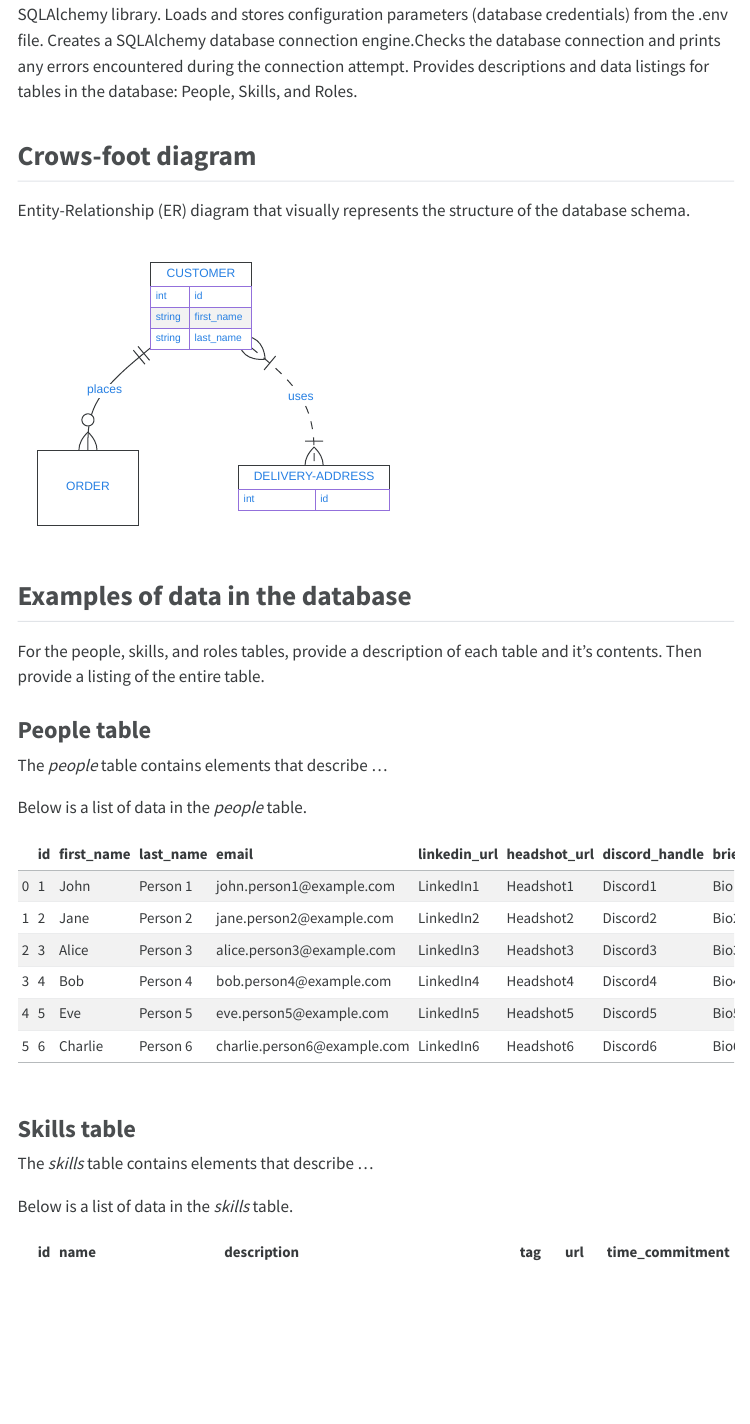
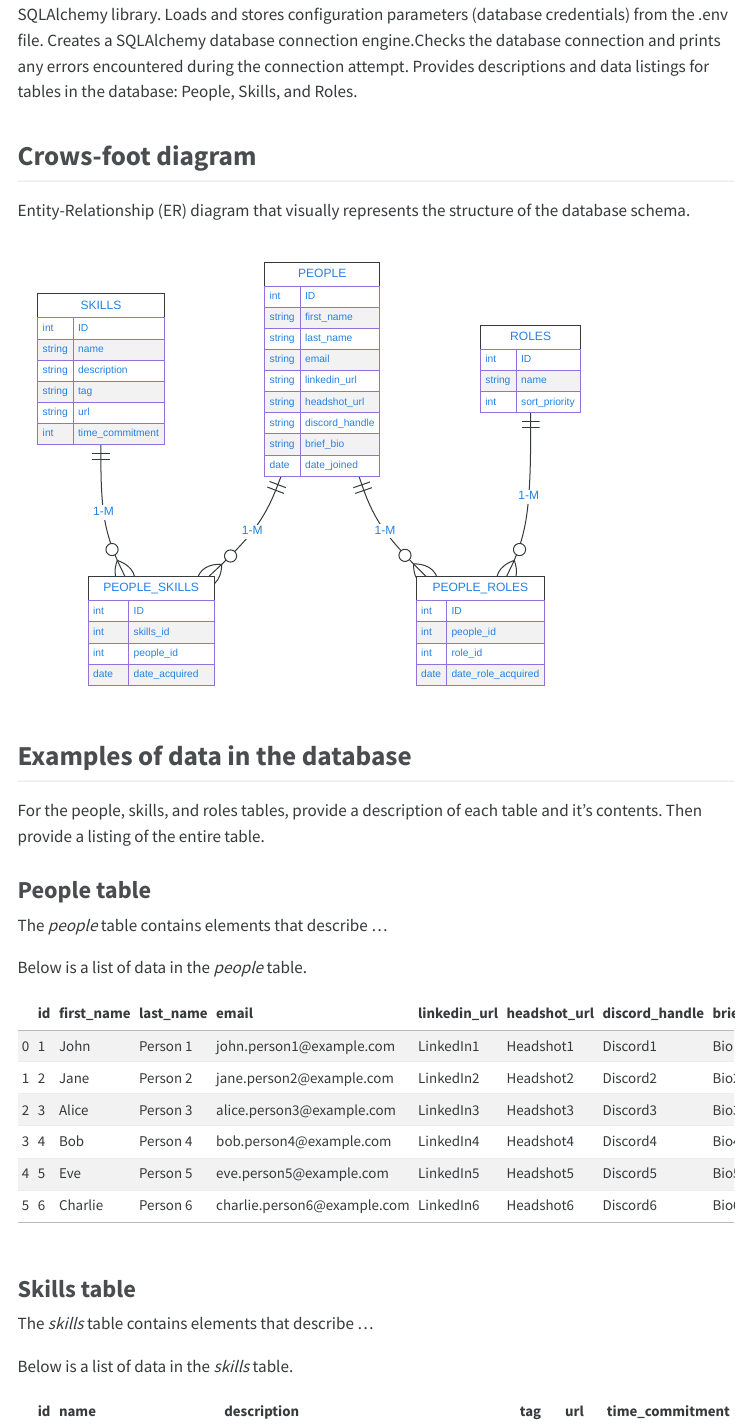
Before and after one commit to cmsc-vcu/cmsc508-fa2023-hw7-Sola4610, a Quarto document (hw7/hw7.qmd): the page in a window 1100 px wide, from 360 px down. The pictures show the output file hw7/hw7.html that the author committed with the source, opened offline; menus at the side of the page are left out.

Commit message:
added crow foot diagram

````diff
--- a/hw7/hw7.qmd
+++ b/hw7/hw7.qmd
@@ -101,16 +101,52 @@ Entity-Relationship (ER) diagram that visually represents the structure of the d
 ```{mermaid}
 %%| echo: false
 erDiagram
-    CUSTOMER ||--o{ ORDER : places
-    CUSTOMER }|..|{ DELIVERY-ADDRESS : uses
-    CUSTOMER{
-        int id
+    SKILLS ||--o{ PEOPLE_SKILLS : "1-M"
+    PEOPLE ||--o{ PEOPLE_SKILLS : "1-M"
+    PEOPLE ||--o{ PEOPLE_ROLES : "1-M"
+    ROLES ||--o{ PEOPLE_ROLES : "1-M"
+
+    SKILLS {
+        int ID
+        string name
+        string description
+        string tag
+        string url
+        int time_commitment
+    }
+
+    PEOPLE {
+        int ID
         string first_name
         string last_name
+        string email
+        string linkedin_url
+        string headshot_url
+        string discord_handle
+        string brief_bio
+        date date_joined
     }
-    DELIVERY-ADDRESS {
-        int id
+
+    PEOPLE_SKILLS {
+        int ID
+        int skills_id
+        int people_id
+        date date_acquired
     }
+
+    ROLES {
+        int ID
+        string name
+        int sort_priority
+    }
+
+    PEOPLE_ROLES {
+        int ID
+        int people_id
+        int role_id
+        date date_role_acquired
+    }
+
 ```
 
 ## Examples of data in the database
````
Also changed, not shown: hw7/hw7.html, hw7/hw7.qmd (2 more changed lines).
